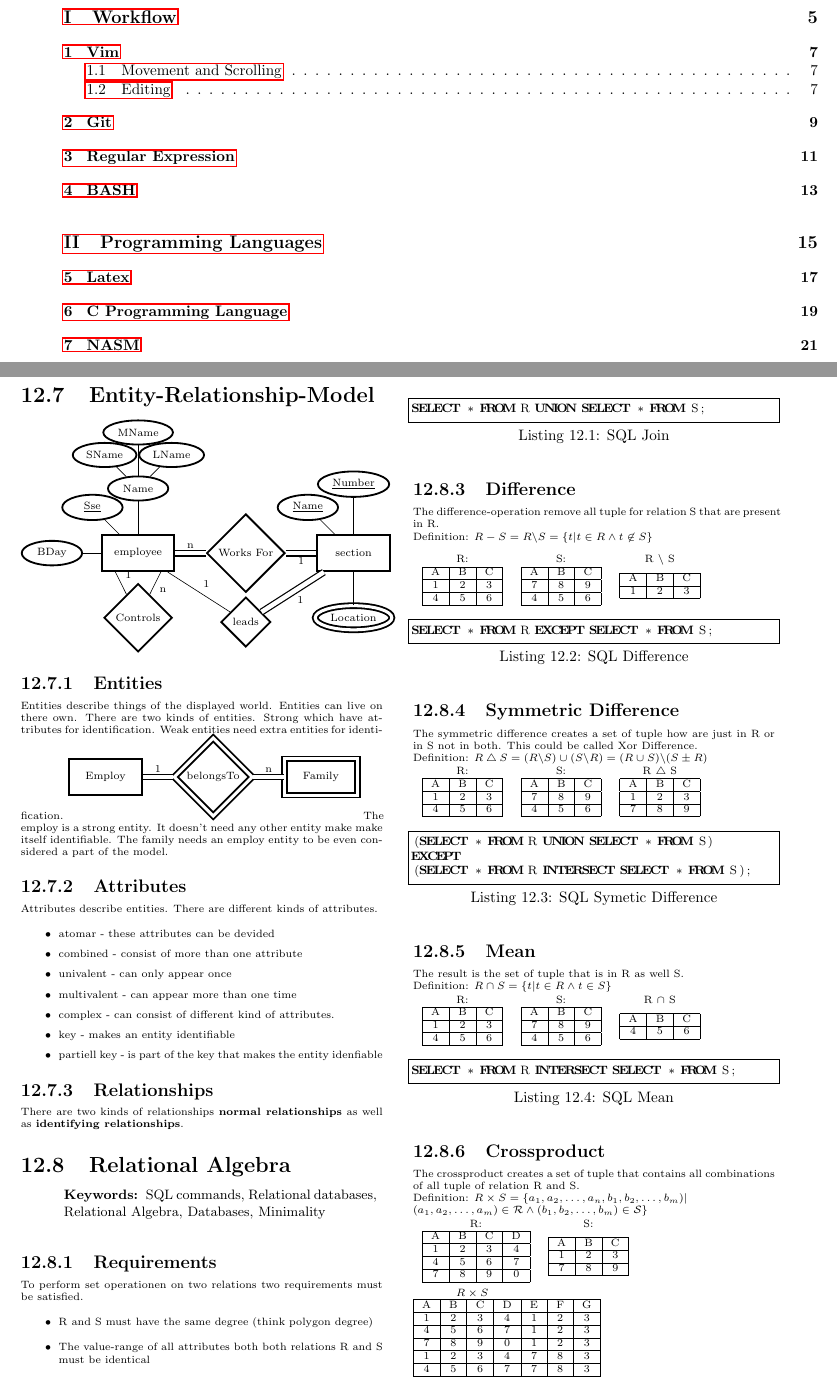
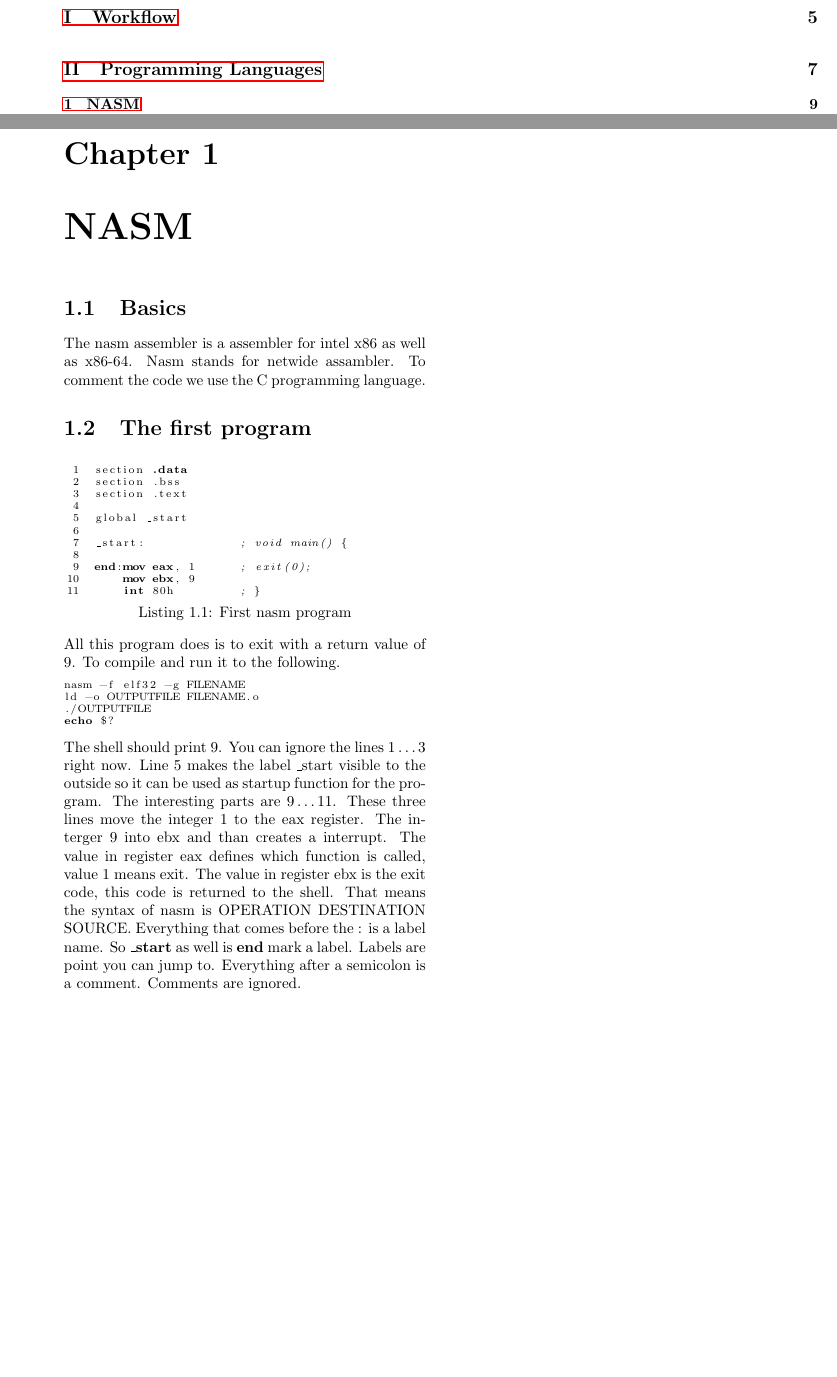
Before and after one commit to burner/The-Book, a LaTeX thesis (thebook.tex, which reads content/nasm/basics.tex, content/nasm/nasm.tex): two parts of pages 3 and 36 of 38 before the commit and two parts of pages 3 and 9 of 14 after it, joined at a grey line, cut so that both start at the same text, the shorter picture padded with empty space. Compiled offline with pdfLaTeX.

Commit message:
nasm basics

```diff
--- /dev/null
+++ b/content/nasm/basics.tex
@@ -0,0 +1,38 @@
+\section{Basics}
+The nasm assembler is a assembler for intel x86 as well as x86-64. Nasm stands
+for netwide assambler. To comment the code we use the C programming language.
+
+\section{The first program}
+\lstset{basicstyle=\scriptsize, numbers=left, captionpos=b, tabsize=4}
+\begin{lstlisting}[caption=First nasm program,language={[x86masm]Assembler},
+xleftmargin=20pt, label=lst:firstNamsProgram]
+section .data
+section .bss
+section .text
+
+global _start
+
+_start:				; void main() {
+
+end:mov eax, 1		; exit(0);
+	mov ebx, 9
+	int 80h			; }
+\end{lstlisting}
+All this program does is to exit with a return value of 9. To compile and run
+it to the following.
+\begin{lstlisting}[language=bash,numbers=none]
+nasm -f elf32 -g FILENAME
+ld -o OUTPUTFILE FILENAME.o
+./OUTPUTFILE
+echo $?
+\end{lstlisting}
+The shell should print 9. You can ignore the lines $1 \dots 3$ right now. Line
+5 makes the label \_start visible to the outside so it can be used as startup
+function for the program. The interesting parts are $9 \dots 11$. These three
+lines move the integer 1 to the eax register. The interger 9 into ebx and than
+creates a interrupt. The value in register eax defines which function is
+called, value 1 means exit. The value in register ebx is the exit code, this
+code is returned to the shell. That means the syntax of nasm is OPERATION
+DESTINATION SOURCE. Everything that comes before the : is a label name. So
+\textbf{\_start} as well is \textbf{end} mark a label. Labels are point you can
+jump to. Everything after a semicolon is a comment. Comments are ignored.
--- a/content/nasm/nasm.tex
+++ b/content/nasm/nasm.tex
@@ -1 +1,2 @@
 \chapter{NASM}
+\input{content/nasm/basics}
```
Also changed, not shown: thebook.tex (+11 -11 lines), Makefile.
